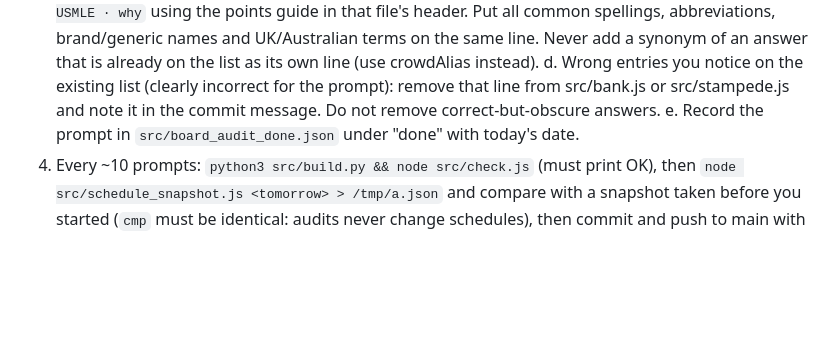
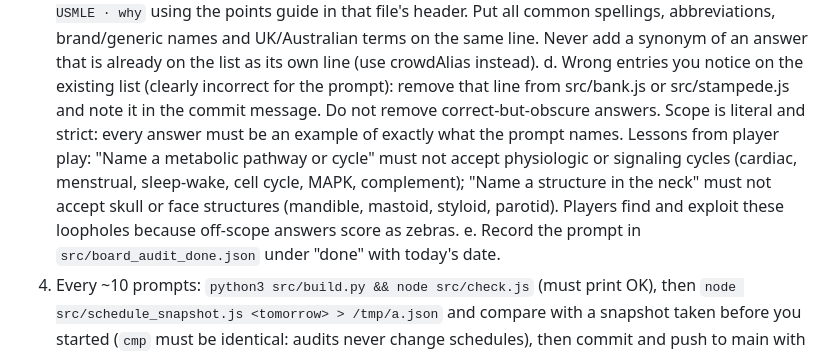
Before and after one commit to Hassberry21/Zebradive, a Markdown page: src/BOARD_AUDIT.md, the part around the change. Rendered like a GitHub page; blank space fills up the shorter version.

Commit message:
BOARD_AUDIT.md: strict-scope lesson
Co-Authored-By: Claude Opus 5.5 <noreply@anthropic.com>
Claude-Session: https://claude.ai/code/session_01XKxt5rqGTLr6FbjYdJTTxu

```diff
--- a/src/BOARD_AUDIT.md
+++ b/src/BOARD_AUDIT.md
@@ -39,6 +39,11 @@ Board Prep prompts (b_* pools) are NOT part of this audit; leave them alone.
    d. Wrong entries you notice on the existing list (clearly incorrect for the prompt): remove that
       line from src/bank.js or src/stampede.js and note it in the commit message. Do not remove
       correct-but-obscure answers.
+   Scope is literal and strict: every answer must be an example of exactly what the prompt names.
+      Lessons from player play: "Name a metabolic pathway or cycle" must not accept physiologic or
+      signaling cycles (cardiac, menstrual, sleep-wake, cell cycle, MAPK, complement); "Name a
+      structure in the neck" must not accept skull or face structures (mandible, mastoid, styloid,
+      parotid). Players find and exploit these loopholes because off-scope answers score as zebras.
    e. Record the prompt in `src/board_audit_done.json` under "done" with today's date.
 4. Every ~10 prompts: `python3 src/build.py && node src/check.js` (must print OK), then
    `node src/schedule_snapshot.js <tomorrow> > /tmp/a.json` and compare with a snapshot taken before you
```
